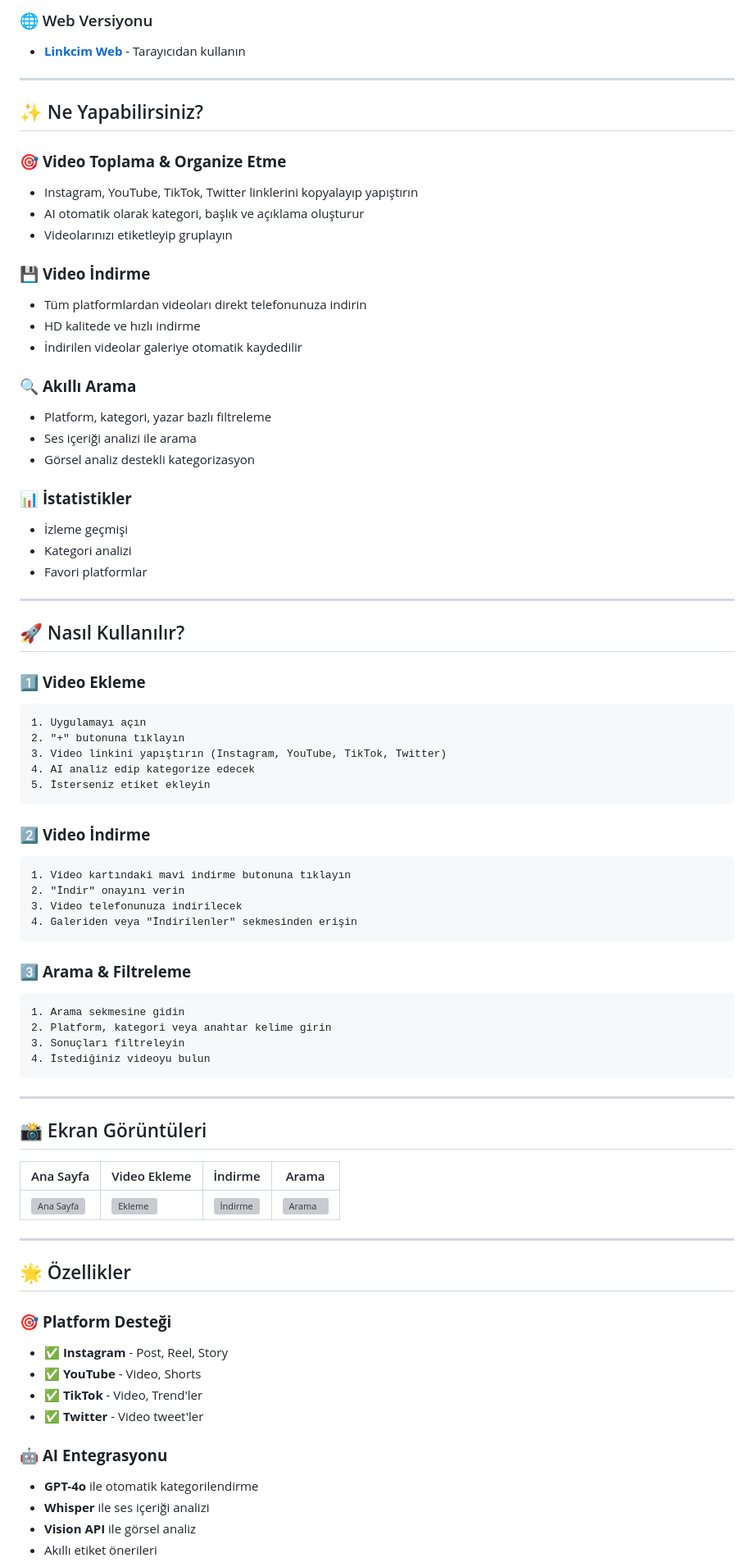
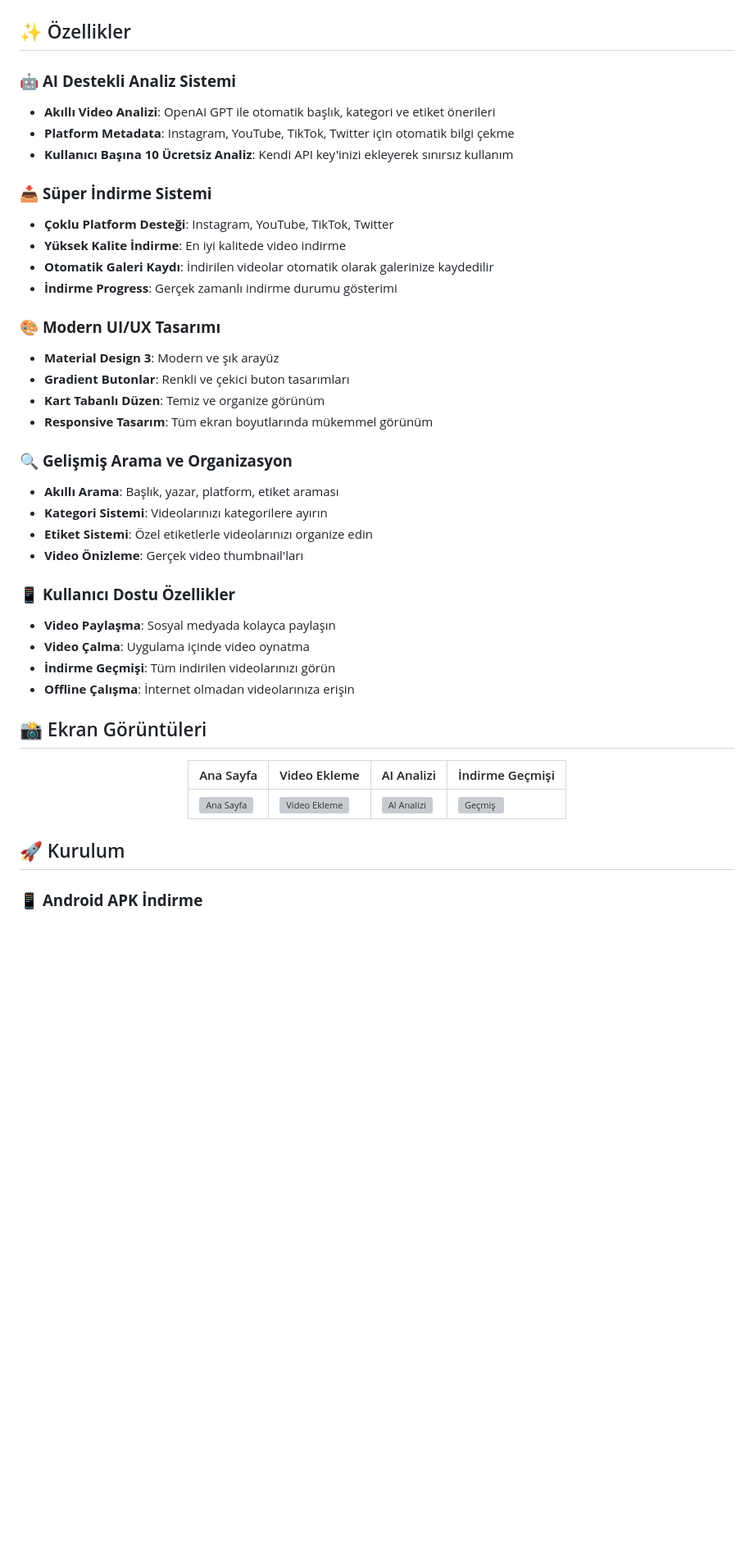
Before and after one commit to mehmetkaratslar/linkcim, a Markdown page: README.md, the part around one of its changes. Shown at 82% size. GitHub-like rendering; blank space fills up the shorter version; grey boxes are pictures that could not be loaded.

````diff
--- a/README.md
+++ b/README.md
@@ -13,81 +13,48 @@
 
-### 🌐 Web Versiyonu
-- **[Linkcim Web](https://linkcim.netlify.app)** - Tarayıcıdan kullanın
+</div>
 
----
+## ✨ Özellikler
 
-## ✨ Ne Yapabilirsiniz?
+### 🤖 **AI Destekli Analiz Sistemi**
+- **Akıllı Video Analizi**: OpenAI GPT ile otomatik başlık, kategori ve etiket önerileri
+- **Platform Metadata**: Instagram, YouTube, TikTok, Twitter için otomatik bilgi çekme
+- **Kullanıcı Başına 10 Ücretsiz Analiz**: Kendi API key'inizi ekleyerek sınırsız kullanım
 
-### 🎯 **Video Toplama & Organize Etme**
-- Instagram, YouTube, TikTok, Twitter linklerini kopyalayıp yapıştırın
-- AI otomatik olarak kategori, başlık ve açıklama oluşturur
-- Videolarınızı etiketleyip gruplayın
+### 📥 **Süper İndirme Sistemi**
+- **Çoklu Platform Desteği**: Instagram, YouTube, TikTok, Twitter
+- **Yüksek Kalite İndirme**: En iyi kalitede video indirme
+- **Otomatik Galeri Kaydı**: İndirilen videolar otomatik olarak galerinize kaydedilir
+- **İndirme Progress**: Gerçek zamanlı indirme durumu gösterimi
 
-### 💾 **Video İndirme**
-- Tüm platformlardan videoları direkt telefonunuza indirin
-- HD kalitede ve hızlı indirme
-- İndirilen videolar galeriye otomatik kaydedilir
+### 🎨 **Modern UI/UX Tasarımı**
+- **Material Design 3**: Modern ve şık arayüz
+- **Gradient Butonlar**: Renkli ve çekici buton tasarımları
+- **Kart Tabanlı Düzen**: Temiz ve organize görünüm
+- **Responsive Tasarım**: Tüm ekran boyutlarında mükemmel görünüm
 
-### 🔍 **Akıllı Arama**
-- Platform, kategori, yazar bazlı filtreleme
-- Ses içeriği analizi ile arama
-- Görsel analiz destekli kategorizasyon
+### 🔍 **Gelişmiş Arama ve Organizasyon**
+- **Akıllı Arama**: Başlık, yazar, platform, etiket araması
+- **Kategori Sistemi**: Videolarınızı kategorilere ayırın
+- **Etiket Sistemi**: Özel etiketlerle videolarınızı organize edin
+- **Video Önizleme**: Gerçek video thumbnail'ları
 
-### 📊 **İstatistikler**
-- İzleme geçmişi
-- Kategori analizi
-- Favori platformlar
-
----
-
-## 🚀 Nasıl Kullanılır?
-
-### 1️⃣ **Video Ekleme**
-```
-1. Uygulamayı açın
-2. "+" butonuna tıklayın
-3. Video linkini yapıştırın (Instagram, YouTube, TikTok, Twitter)
-4. AI analiz edip kategorize edecek
-5. İsterseniz etiket ekleyin
-```
-
-### 2️⃣ **Video İndirme**
-```
-1. Video kartındaki mavi indirme butonuna tıklayın
-2. "İndir" onayını verin
-3. Video telefonunuza indirilecek
-4. Galeriden veya "İndirilenler" sekmesinden erişin
-```
-
-### 3️⃣ **Arama & Filtreleme**
-```
-1. Arama sekmesine gidin
-2. Platform, kategori veya anahtar kelime girin
-3. Sonuçları filtreleyin
-4. İstediğiniz videoyu bulun
-```
-
----
+### 📱 **Kullanıcı Dostu Özellikler**
+- **Video Paylaşma**: Sosyal medyada kolayca paylaşın
+- **Video Çalma**: Uygulama içinde video oynatma
+- **İndirme Geçmişi**: Tüm indirilen videolarınızı görün
+- **Offline Çalışma**: İnternet olmadan videolarınıza erişin
 
 ## 📸 Ekran Görüntüleri
 
-| Ana Sayfa | Video Ekleme | İndirme | Arama |
-|-----------|--------------|---------|--------|
-| ![Ana Sayfa](assets/screenshots/home.png) | ![Ekleme](assets/screenshots/add.png) | ![İndirme](assets/screenshots/download.png) | ![Arama](assets/screenshots/search.png) |
+<div align="center">
 
----
+| Ana Sayfa | Video Ekleme | AI Analizi | İndirme Geçmişi |
+|-----------|--------------|------------|-----------------|
+| ![Ana Sayfa](screenshots/home.png) | ![Video Ekleme](screenshots/add.png) | ![AI Analizi](screenshots/ai.png) | ![Geçmiş](screenshots/history.png) |
 
-## 🌟 Özellikler
+</div>
 
-### 🎯 **Platform Desteği**
-- ✅ **Instagram** - Post, Reel, Story
-- ✅ **YouTube** - Video, Shorts
-- ✅ **TikTok** - Video, Trend'ler
-- ✅ **Twitter** - Video tweet'ler
+## 🚀 Kurulum
 
-### 🤖 **AI Entegrasyonu**
-- **GPT-4o** ile otomatik kategorilendirme
-- **Whisper** ile ses içeriği analizi
-- **Vision API** ile görsel analiz
-- Akıllı etiket önerileri
+### 📱 **Android APK İndirme**
 
````
Also changed, not shown: other parts of README.md (+104 -67 lines).
